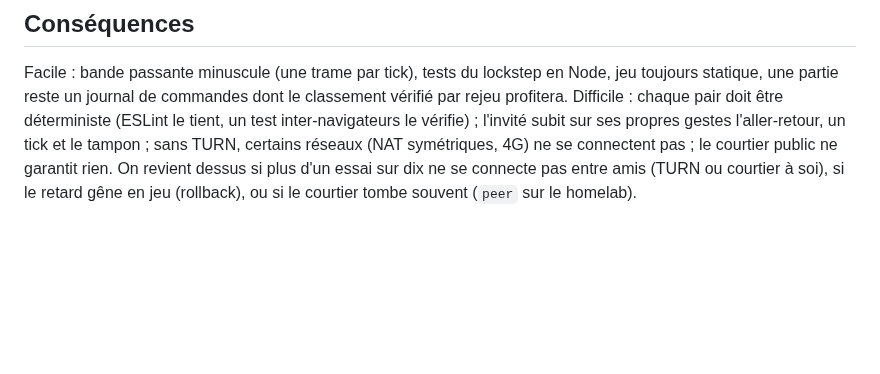
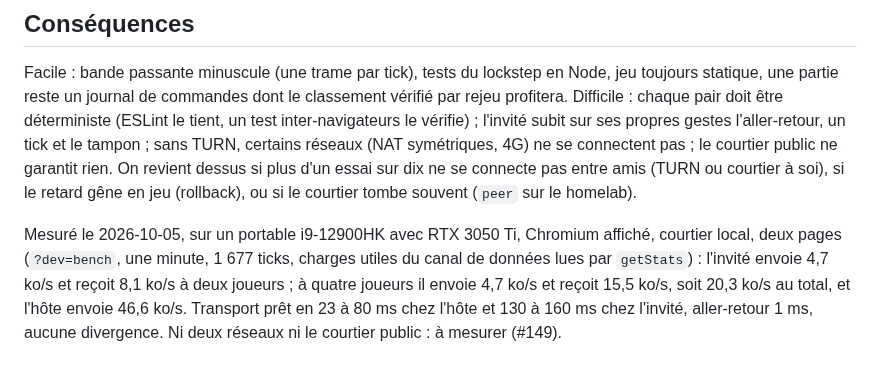
Before and after one commit to r4mbo7/Ozoboom, a Markdown page: docs/adr/0007-coop-en-ligne-lockstep-webrtc-peerjs.md, the part around the change. GitHub-like rendering; blank space fills up the shorter version.

```diff
--- a/docs/adr/0007-coop-en-ligne-lockstep-webrtc-peerjs.md
+++ b/docs/adr/0007-coop-en-ligne-lockstep-webrtc-peerjs.md
@@ -26,3 +26,5 @@ Le jeu est pensé pour 2 à 4 amis qui rejoignent une partie par un lien, sans c
 ## Conséquences
 
 Facile : bande passante minuscule (une trame par tick), tests du lockstep en Node, jeu toujours statique, une partie reste un journal de commandes dont le classement vérifié par rejeu profitera. Difficile : chaque pair doit être déterministe (ESLint le tient, un test inter-navigateurs le vérifie) ; l'invité subit sur ses propres gestes l'aller-retour, un tick et le tampon ; sans TURN, certains réseaux (NAT symétriques, 4G) ne se connectent pas ; le courtier public ne garantit rien. On revient dessus si plus d'un essai sur dix ne se connecte pas entre amis (TURN ou courtier à soi), si le retard gêne en jeu (rollback), ou si le courtier tombe souvent (`peer` sur le homelab).
+
+Mesuré le 2026-10-05, sur un portable i9-12900HK avec RTX 3050 Ti, Chromium affiché, courtier local, deux pages (`?dev=bench`, une minute, 1 677 ticks, charges utiles du canal de données lues par `getStats`) : l'invité envoie 4,7 ko/s et reçoit 8,1 ko/s à deux joueurs ; à quatre joueurs il envoie 4,7 ko/s et reçoit 15,5 ko/s, soit 20,3 ko/s au total, et l'hôte envoie 46,6 ko/s. Transport prêt en 23 à 80 ms chez l'hôte et 130 à 160 ms chez l'invité, aller-retour 1 ms, aucune divergence. Ni deux réseaux ni le courtier public : à mesurer (#149).
```
Also changed, not shown: README.md (+18 -12 lines), docs/plans/v0.2.md (+5 -1 lines), docs/captures/coop-quatre-joueurs-nuit.png (added).
